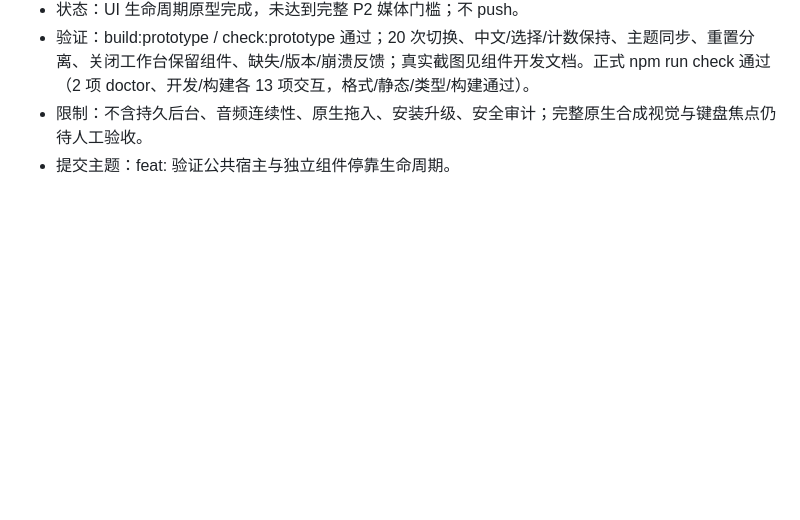
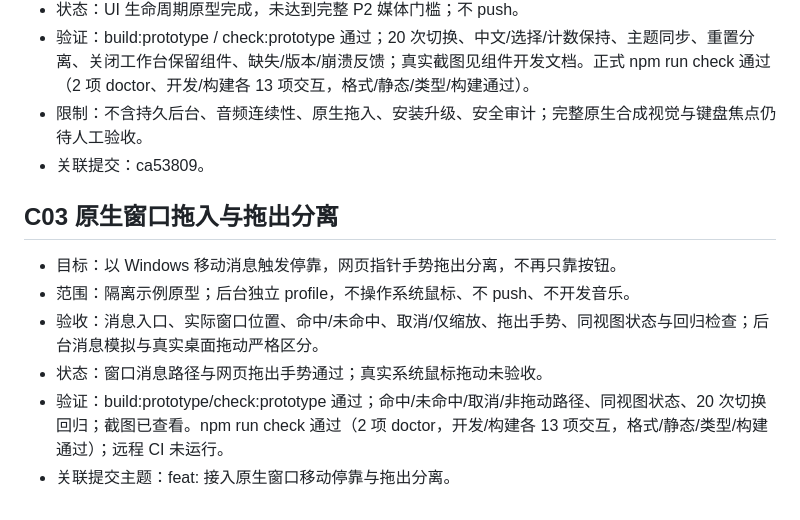
Before and after one commit to m1597/My-personal-workbench, a Markdown page: docs/任务记录.md, the part around the change. GitHub-like rendering; blank space fills up the shorter version.

Commit message:
feat: 接入原生窗口移动停靠与拖出分离

```diff
--- a/docs/任务记录.md
+++ b/docs/任务记录.md
@@ -64,4 +64,12 @@
 - 状态：UI 生命周期原型完成，未达到完整 P2 媒体门槛；不 push。
 - 验证：build:prototype / check:prototype 通过；20 次切换、中文/选择/计数保持、主题同步、重置分离、关闭工作台保留组件、缺失/版本/崩溃反馈；真实截图见组件开发文档。正式 npm run check 通过（2 项 doctor、开发/构建各 13 项交互，格式/静态/类型/构建通过）。
 - 限制：不含持久后台、音频连续性、原生拖入、安装升级、安全审计；完整原生合成视觉与键盘焦点仍待人工验收。
-- 提交主题：feat: 验证公共宿主与独立组件停靠生命周期。
+- 关联提交：ca53809。
+## C03 原生窗口拖入与拖出分离
+
+- 目标：以 Windows 移动消息触发停靠，网页指针手势拖出分离，不再只靠按钮。
+- 范围：隔离示例原型；后台独立 profile，不操作系统鼠标、不 push、不开发音乐。
+- 验收：消息入口、实际窗口位置、命中/未命中、取消/仅缩放、拖出手势、同视图状态与回归检查；后台消息模拟与真实桌面拖动严格区分。
+- 状态：窗口消息路径与网页拖出手势通过；真实系统鼠标拖动未验收。
+- 验证：build:prototype/check:prototype 通过；命中/未命中/取消/非拖动路径、同视图状态、20 次切换回归；截图已查看。npm run check 通过（2 项 doctor，开发/构建各 13 项交互，格式/静态/类型/构建通过）；远程 CI 未运行。
+- 关联提交主题：feat: 接入原生窗口移动停靠与拖出分离。
```
Also changed, not shown: docs/组件开发.md (+14 -0 lines), docs/组件框架设计.md (+2 -0 lines), docs/images/native-drop-preview.png (added), 6 other files.
